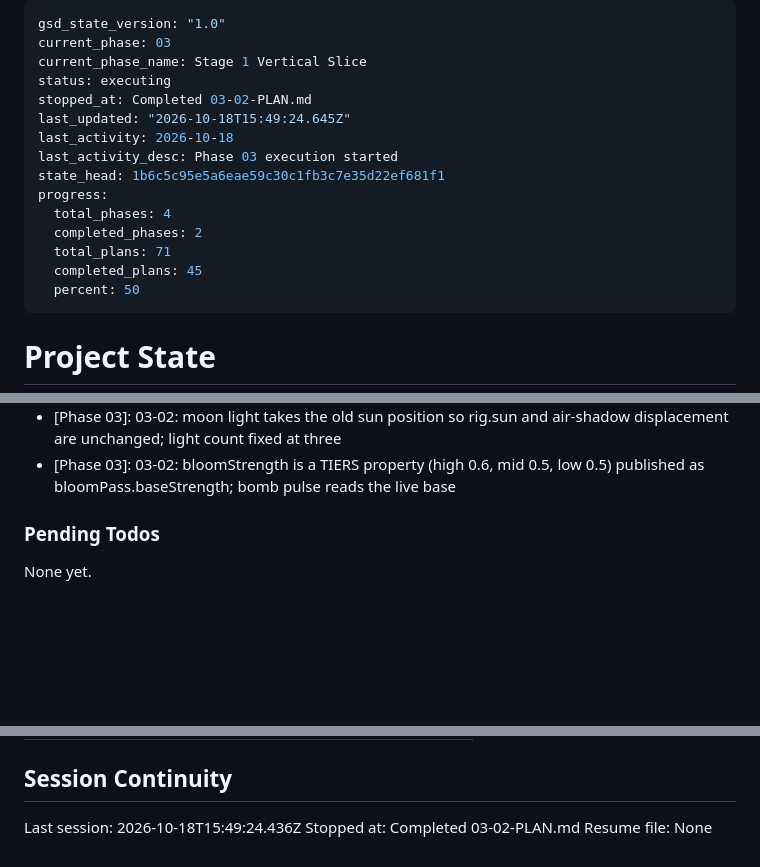
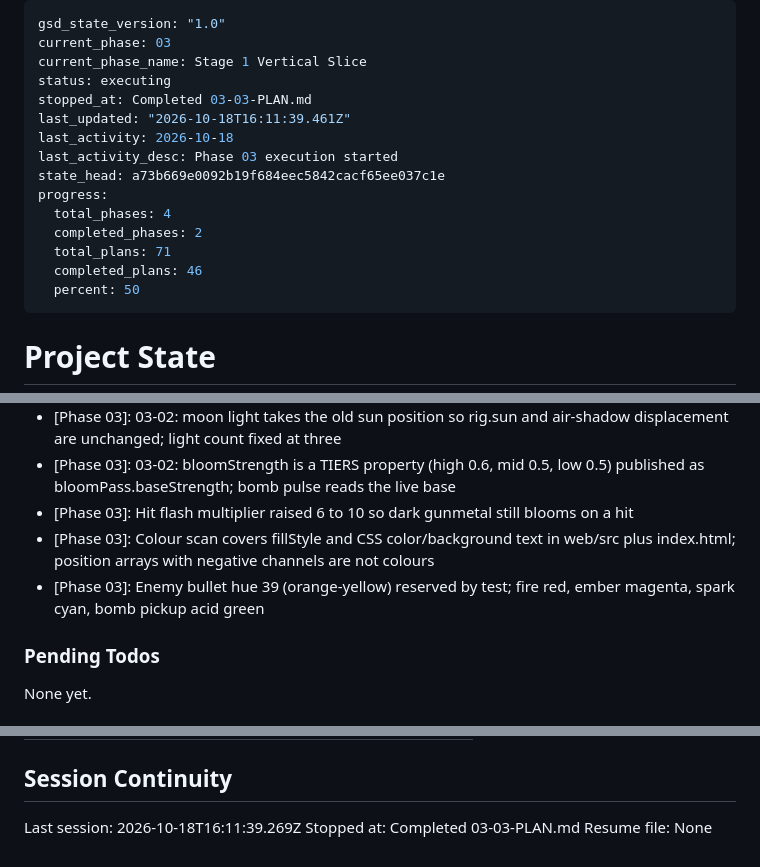
Before and after one commit to rguillon/Stratoburst, a Markdown page: .planning/STATE.md, 3 parts joined by grey strips. Drawn GitHub-style; blank space fills up the shorter version.

Commit message:
docs(03-03): update state and roadmap for plan 03

```diff
--- a/.planning/STATE.md
+++ b/.planning/STATE.md
@@ -3,16 +3,16 @@ gsd_state_version: "1.0"
 current_phase: 03
 current_phase_name: Stage 1 Vertical Slice
 status: executing
-stopped_at: Completed 03-02-PLAN.md
-last_updated: "2026-10-18T15:49:24.645Z"
+stopped_at: Completed 03-03-PLAN.md
+last_updated: "2026-10-18T16:11:39.461Z"
 last_activity: 2026-10-18
 last_activity_desc: Phase 03 execution started
-state_head: 1b6c5c95e5a6eae59c30c1fb3c7e35d22ef681f1
+state_head: a73b669e0092b19f684eec5842cacf65ee037c1e
 progress:
   total_phases: 4
   completed_phases: 2
   total_plans: 71
-  completed_plans: 45
+  completed_plans: 46
   percent: 50
 ---
 
@@ -196,6 +197,9 @@ Recent decisions affecting current work:
 - [Phase 03]: Gallery parity guarded by SHA-256 over header slots 0-29 and live enemy rows of a 1200-step run
 - [Phase 03]: 03-02: moon light takes the old sun position so rig.sun and air-shadow displacement are unchanged; light count fixed at three
 - [Phase 03]: 03-02: bloomStrength is a TIERS property (high 0.6, mid 0.5, low 0.5) published as bloomPass.baseStrength; bomb pulse reads the live base
+- [Phase 03]: Hit flash multiplier raised 6 to 10 so dark gunmetal still blooms on a hit
+- [Phase 03]: Colour scan covers fillStyle and CSS color/background text in web/src plus index.html; position arrays with negative channels are not colours
+- [Phase 03]: Enemy bullet hue 39 (orange-yellow) reserved by test; fire red, ember magenta, spark cyan, bomb pickup acid green
 
 ### Pending Todos
 
@@ -219,6 +223,6 @@ Items acknowledged and deferred at milestone close, most recent first:
 
 ## Session Continuity
 
-Last session: 2026-10-18T15:49:24.436Z
-Stopped at: Completed 03-02-PLAN.md
+Last session: 2026-10-18T16:11:39.269Z
+Stopped at: Completed 03-03-PLAN.md
 Resume file: None
```
Also changed, not shown: other parts of .planning/STATE.md (+2 -1 lines), .planning/ROADMAP.md (+3 -3 lines).
